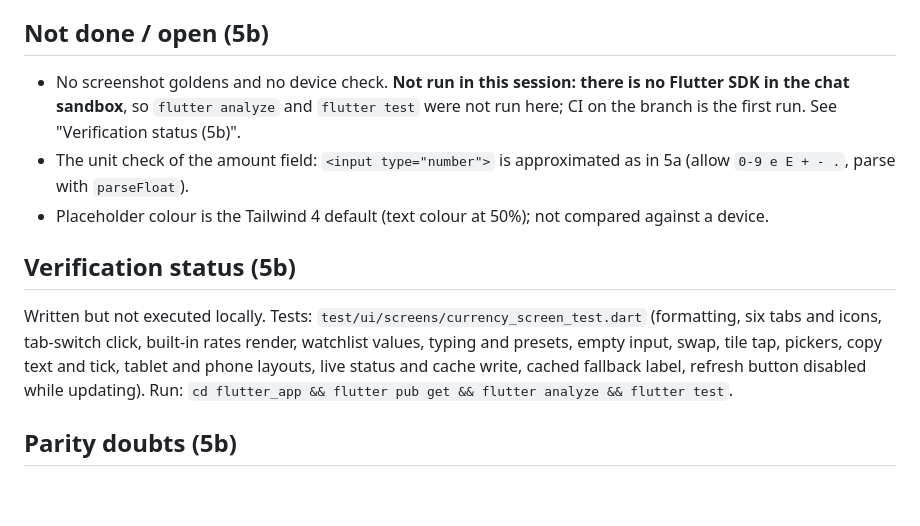
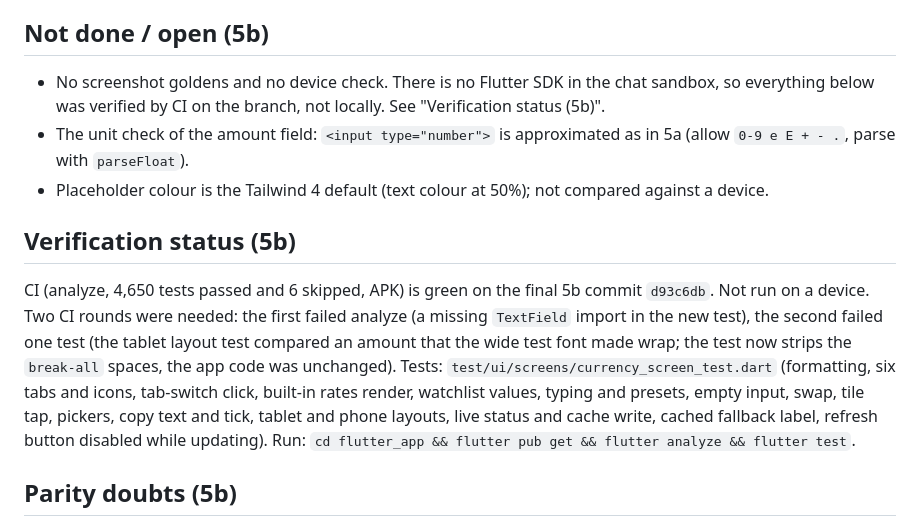
Before and after one commit to adssaketh/OmniCalc, a Markdown page: flutter_app/PHASE5_NOTES.md, the part around the change. Rendered like a GitHub page; blank space fills up the shorter version.

Commit message:
Phase 5b notes: CI status
Co-Authored-By: Claude Sonnet 5.5 <noreply@anthropic.com>
Claude-Session: https://claude.ai/code/session_01U5M53Zf5ityU6yQ57c9THc

```diff
--- a/flutter_app/PHASE5_NOTES.md
+++ b/flutter_app/PHASE5_NOTES.md
@@ -38,15 +38,18 @@ five Finance tabs show a "(Phase 5c)" stand-in until 5c replaces them.
    (it cannot stick when the result card is the taller column), and the number input's spinner / wheel.
 
 ## Not done / open (5b)
-- No screenshot goldens and no device check. **Not run in this session: there is no Flutter SDK in the chat sandbox**, so
-  `flutter analyze` and `flutter test` were not run here; CI on the branch is the first run. See "Verification status (5b)".
+- No screenshot goldens and no device check. There is no Flutter SDK in the chat sandbox, so everything below was verified by CI
+  on the branch, not locally. See "Verification status (5b)".
 - The unit check of the amount field: `<input type="number">` is approximated as in 5a (allow `0-9 e E + - .`, parse with `parseFloat`).
 - Placeholder colour is the Tailwind 4 default (text colour at 50%); not compared against a device.
 
 ## Verification status (5b)
-Written but not executed locally. Tests: `test/ui/screens/currency_screen_test.dart` (formatting, six tabs and icons, tab-switch
-click, built-in rates render, watchlist values, typing and presets, empty input, swap, tile tap, pickers, copy text and tick,
-tablet and phone layouts, live status and cache write, cached fallback label, refresh button disabled while updating).
+CI (analyze, 4,650 tests passed and 6 skipped, APK) is green on the final 5b commit `d93c6db`. Not run on a device. Two CI
+rounds were needed: the first failed analyze (a missing `TextField` import in the new test), the second failed one test
+(the tablet layout test compared an amount that the wide test font made wrap; the test now strips the `break-all` spaces, the app
+code was unchanged). Tests: `test/ui/screens/currency_screen_test.dart` (formatting, six tabs and icons, tab-switch click,
+built-in rates render, watchlist values, typing and presets, empty input, swap, tile tap, pickers, copy text and tick, tablet and
+phone layouts, live status and cache write, cached fallback label, refresh button disabled while updating).
 Run: `cd flutter_app && flutter pub get && flutter analyze && flutter test`.
 
 ## Parity doubts (5b)
```
